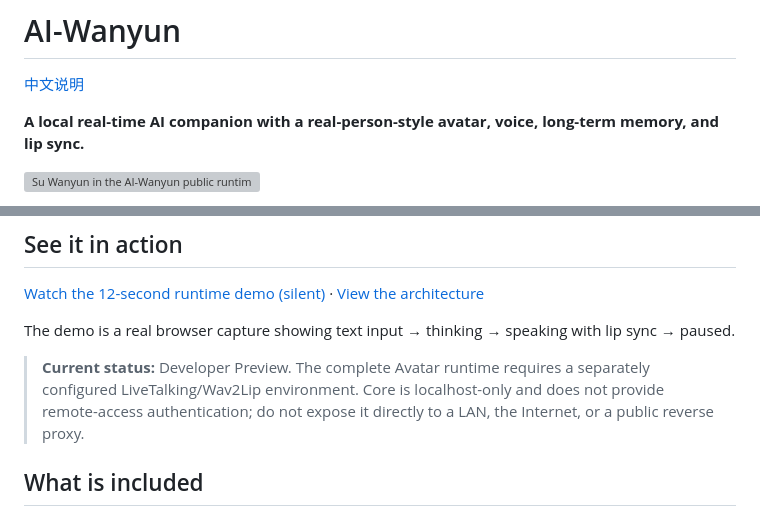
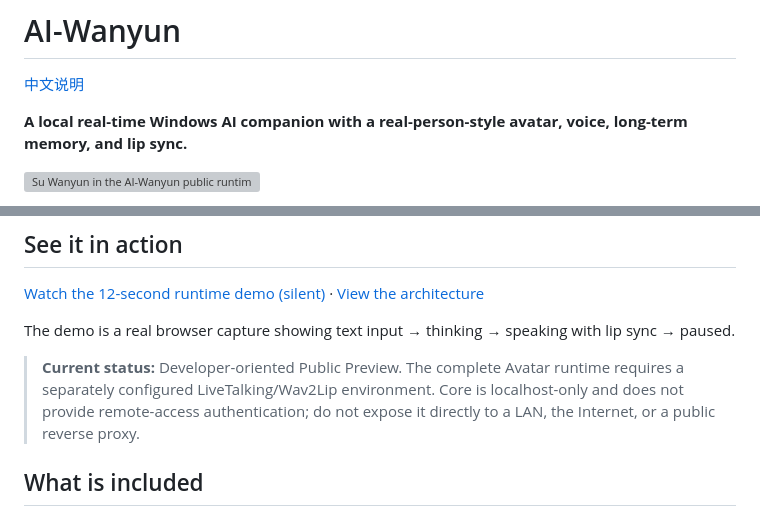
Before and after one commit to bevis7781/AI-Wanyun, a Markdown page: README.md, 2 parts joined by grey strips. Rendered like a GitHub page; grey boxes are pictures that could not be loaded.

```diff
--- a/README.md
+++ b/README.md
@@ -2,7 +2,7 @@
 
 [中文说明](README.zh-CN.md)
 
-**A local real-time AI companion with a real-person-style avatar, voice, long-term memory, and lip sync.**
+**A local real-time Windows AI companion with a real-person-style avatar, voice, long-term memory, and lip sync.**
 
 ![Su Wanyun in the AI-Wanyun public runtime](docs/assets/readme/hero.png)
 
@@ -22,7 +22,7 @@ AI-Wanyun ships with **Su Wanyun** as its default character. Talk by text or voi
 
 The demo is a real browser capture showing text input → thinking → speaking with lip sync → paused.
 
-> **Current status:** Developer Preview. The complete Avatar runtime requires a separately configured LiveTalking/Wav2Lip environment. Core is localhost-only and does not provide remote-access authentication; do not expose it directly to a LAN, the Internet, or a public reverse proxy.
+> **Current status:** Developer-oriented Public Preview. The complete Avatar runtime requires a separately configured LiveTalking/Wav2Lip environment. Core is localhost-only and does not provide remote-access authentication; do not expose it directly to a LAN, the Internet, or a public reverse proxy.
 
 
 ## What is included
```
